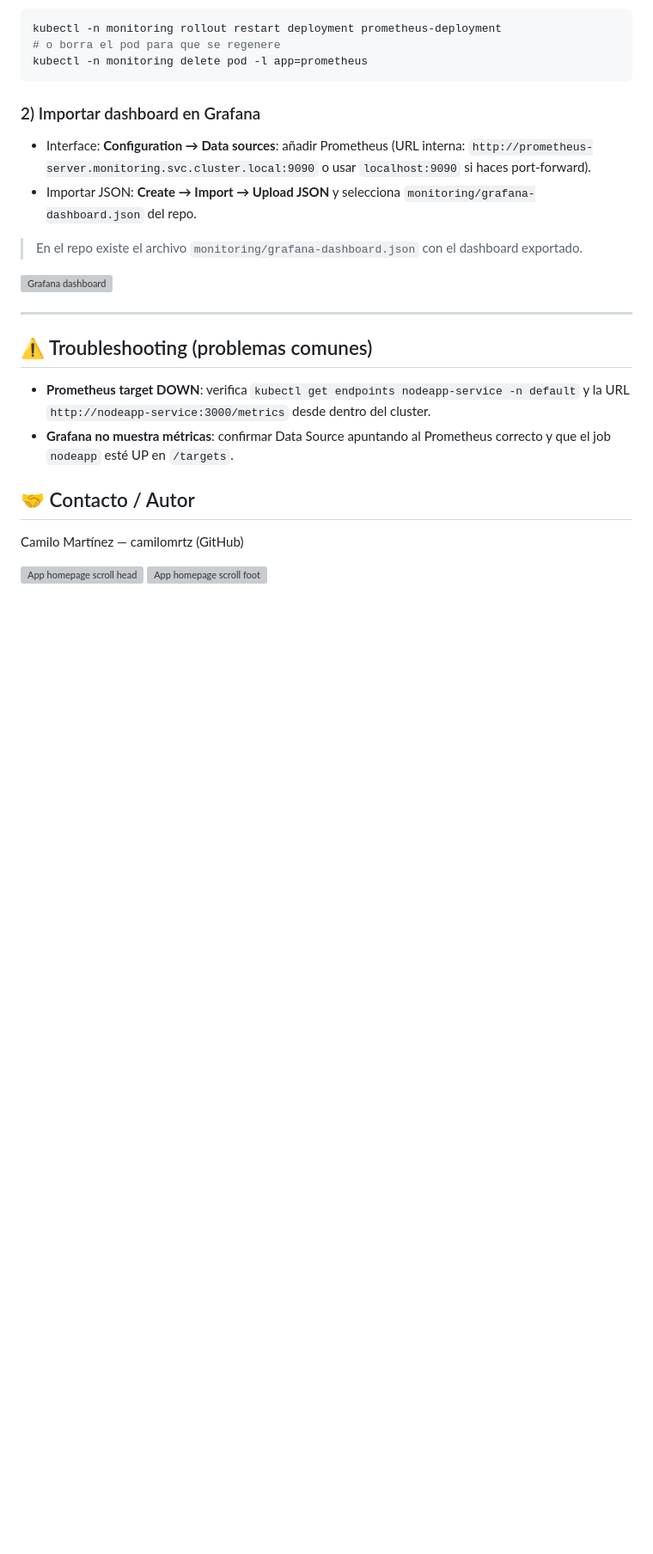
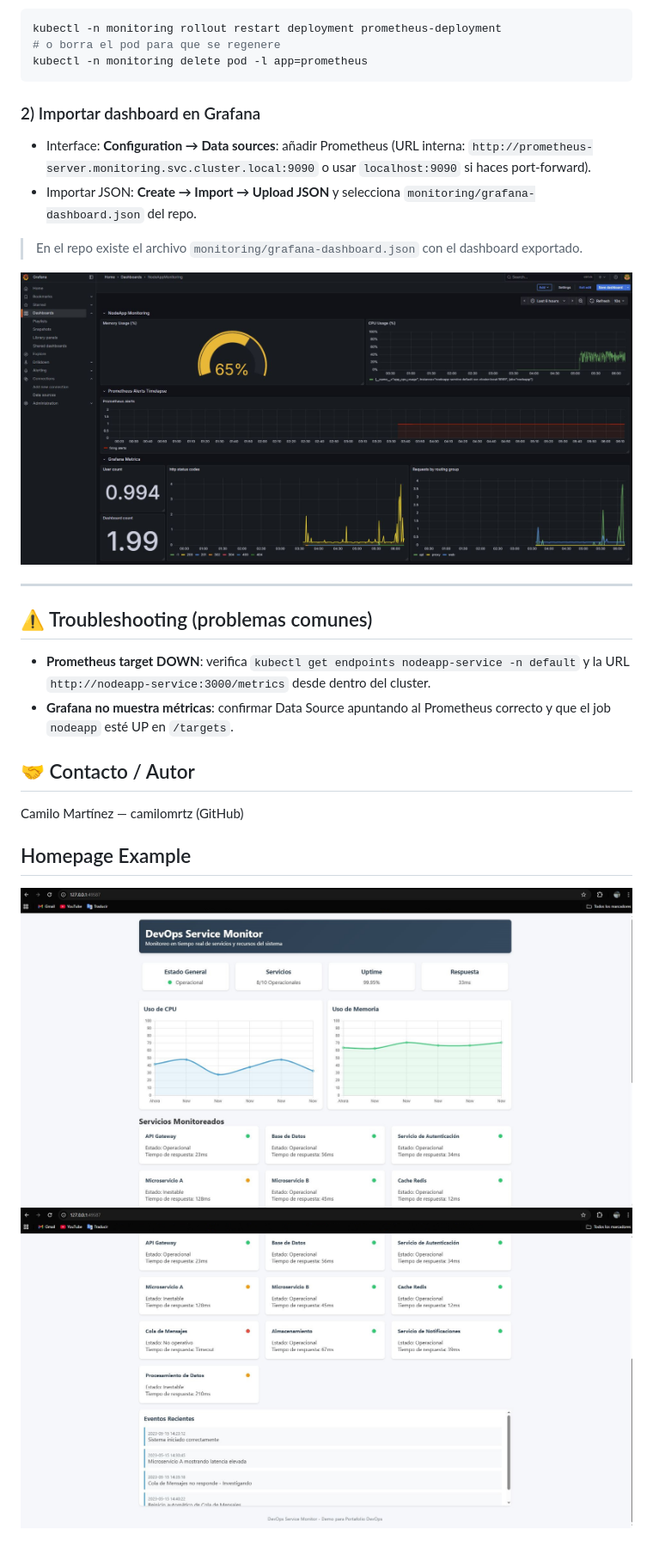
Before and after one commit to camilomrtz/end-to-end, a Markdown page: README.md, the part around the change. Shown: that part at 86% size. Rendered like a GitHub page; blank space fills up the shorter version; grey boxes are pictures that could not be loaded.

```diff
--- a/README.md
+++ b/README.md
@@ -125,7 +125,7 @@ kubectl -n monitoring delete pod -l app=prometheus
 
 > En el repo existe el archivo `monitoring/grafana-dashboard.json` con el dashboard exportado.
 
-![Grafana dashboard](./docs/img/grafana-dashboard.jpg)
+![Grafana dashboard](./docs/img/grafana-dashboard.JPG)
 
 ---
 
@@ -137,5 +137,7 @@ kubectl -n monitoring delete pod -l app=prometheus
 ## 🤝 Contacto / Autor
 Camilo Martínez — camilomrtz (GitHub)
 
-![App homepage scroll head](./docs/img/app-homepage1.jpg)
-![App homepage scroll foot](./docs/img/app-homepage2.jpg)
+## Homepage Example
+
+![App homepage scroll head](./docs/img/app-homepage1.JPG)
+![App homepage scroll foot](./docs/img/app-homepage2.JPG)
```
